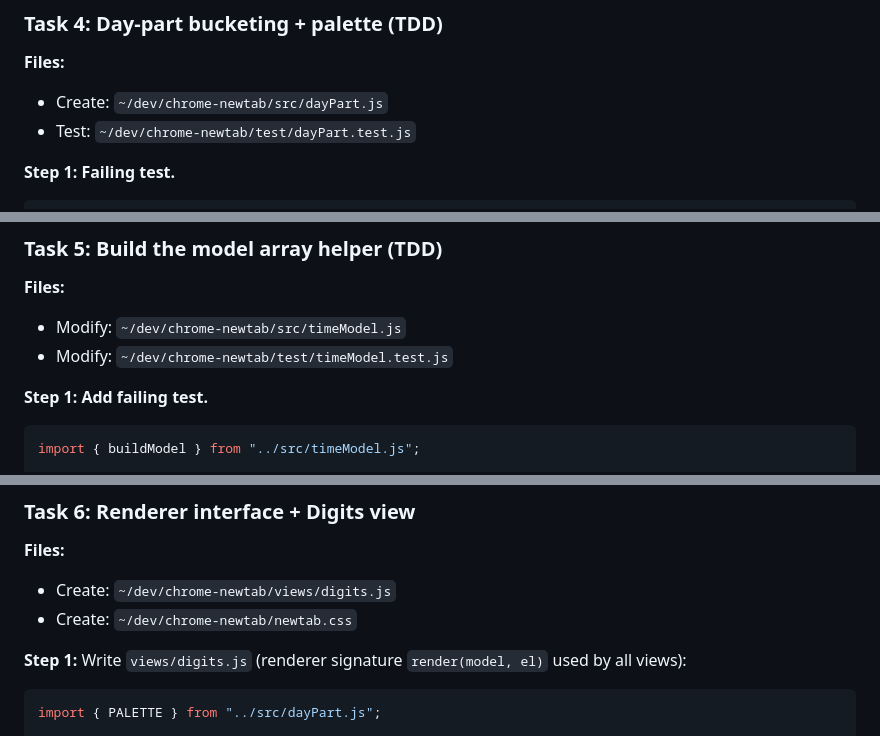
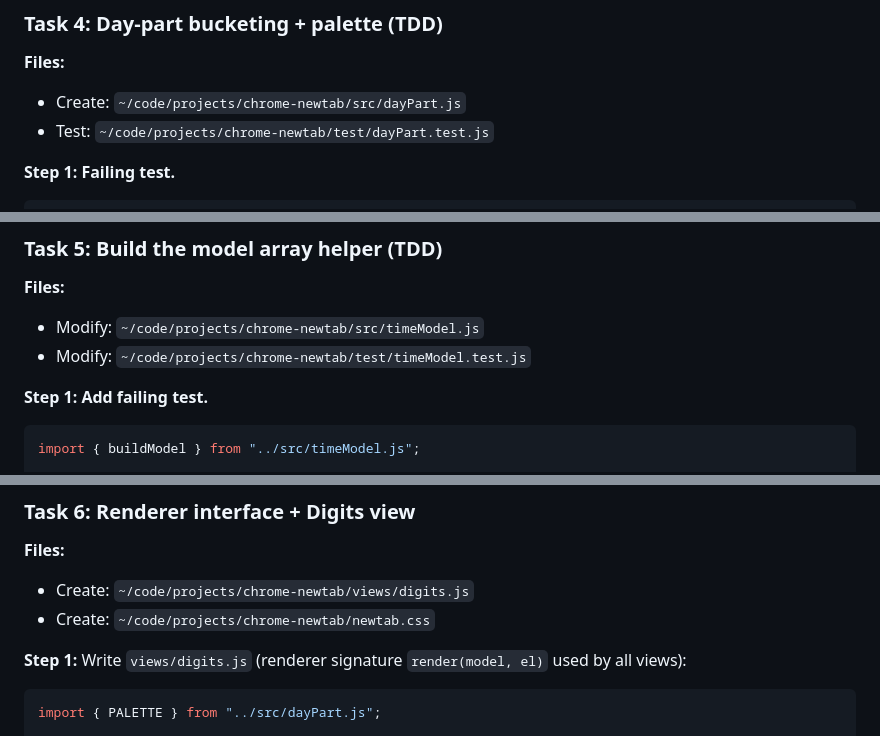
Before and after one commit to seanoliver/solstice, a Markdown page: docs/plans/2026-05-18-chrome-newtab-timezones.md, 3 parts joined by grey strips. Drawn GitHub-style.

````diff
--- a/docs/plans/2026-05-18-chrome-newtab-timezones.md
+++ b/docs/plans/2026-05-18-chrome-newtab-timezones.md
@@ -162,8 +162,8 @@ git commit -m "feat: zoneNow time model + tests"
 ### Task 4: Day-part bucketing + palette (TDD)
 
 **Files:**
-- Create: `~/dev/chrome-newtab/src/dayPart.js`
-- Test: `~/dev/chrome-newtab/test/dayPart.test.js`
+- Create: `~/code/projects/chrome-newtab/src/dayPart.js`
+- Test: `~/code/projects/chrome-newtab/test/dayPart.test.js`
 
 **Step 1: Failing test.**
 ```js
@@ -220,8 +220,8 @@ git commit -m "feat: day-part bucketing + shared palette"
 ### Task 5: Build the model array helper (TDD)
 
 **Files:**
-- Modify: `~/dev/chrome-newtab/src/timeModel.js`
-- Modify: `~/dev/chrome-newtab/test/timeModel.test.js`
+- Modify: `~/code/projects/chrome-newtab/src/timeModel.js`
+- Modify: `~/code/projects/chrome-newtab/test/timeModel.test.js`
 
 **Step 1: Add failing test.**
 ```js
@@ -264,8 +264,8 @@ git commit -m "feat: buildModel zone-row builder"
 ### Task 6: Renderer interface + Digits view
 
 **Files:**
-- Create: `~/dev/chrome-newtab/views/digits.js`
-- Create: `~/dev/chrome-newtab/newtab.css`
+- Create: `~/code/projects/chrome-newtab/views/digits.js`
+- Create: `~/code/projects/chrome-newtab/newtab.css`
 
 **Step 1:** Write `views/digits.js` (renderer signature `render(model, el)` used by all views):
 ```js
````
Also changed, not shown: other parts of docs/plans/2026-05-18-chrome-newtab-timezones.md (+16 -16 lines).
